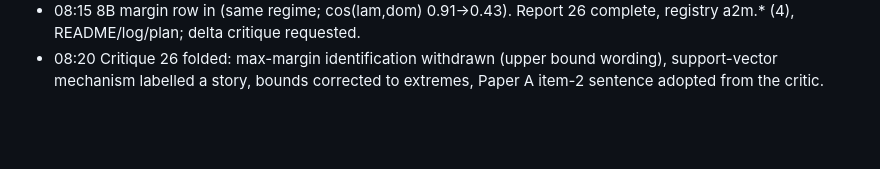
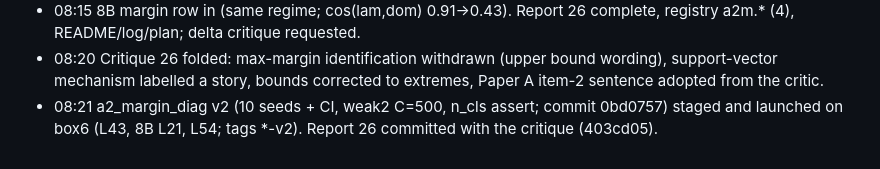
Before and after one commit to Manan-Wadhwa/affective-coupling-llm-agents, a Markdown page: docs/review/NIGHT_LOG_2026-09-05.md, the part around the change. GitHub-like rendering; blank space fills up the shorter version.

Commit message:
night log

```diff
--- a/docs/review/NIGHT_LOG_2026-09-05.md
+++ b/docs/review/NIGHT_LOG_2026-09-05.md
@@ -39,3 +39,4 @@ the results log (`RESULTS_LOG.md`) stays the record of *measurements*, this is t
 - 08:07 Report 26 drafted (27B part); RESULTS_LOG entry.
 - 08:15 8B margin row in (same regime; cos(lam,dom) 0.91→0.43). Report 26 complete, registry a2m.* (4), README/log/plan; delta critique requested.
 - 08:20 Critique 26 folded: max-margin identification withdrawn (upper bound wording), support-vector mechanism labelled a story, bounds corrected to extremes, Paper A item-2 sentence adopted from the critic.
+- 08:21 a2_margin_diag v2 (10 seeds + CI, weak2 C=500, n_cls assert; commit 0bd0757) staged and launched on box6 (L43, 8B L21, L54; tags *-v2). Report 26 committed with the critique (403cd05).
```
